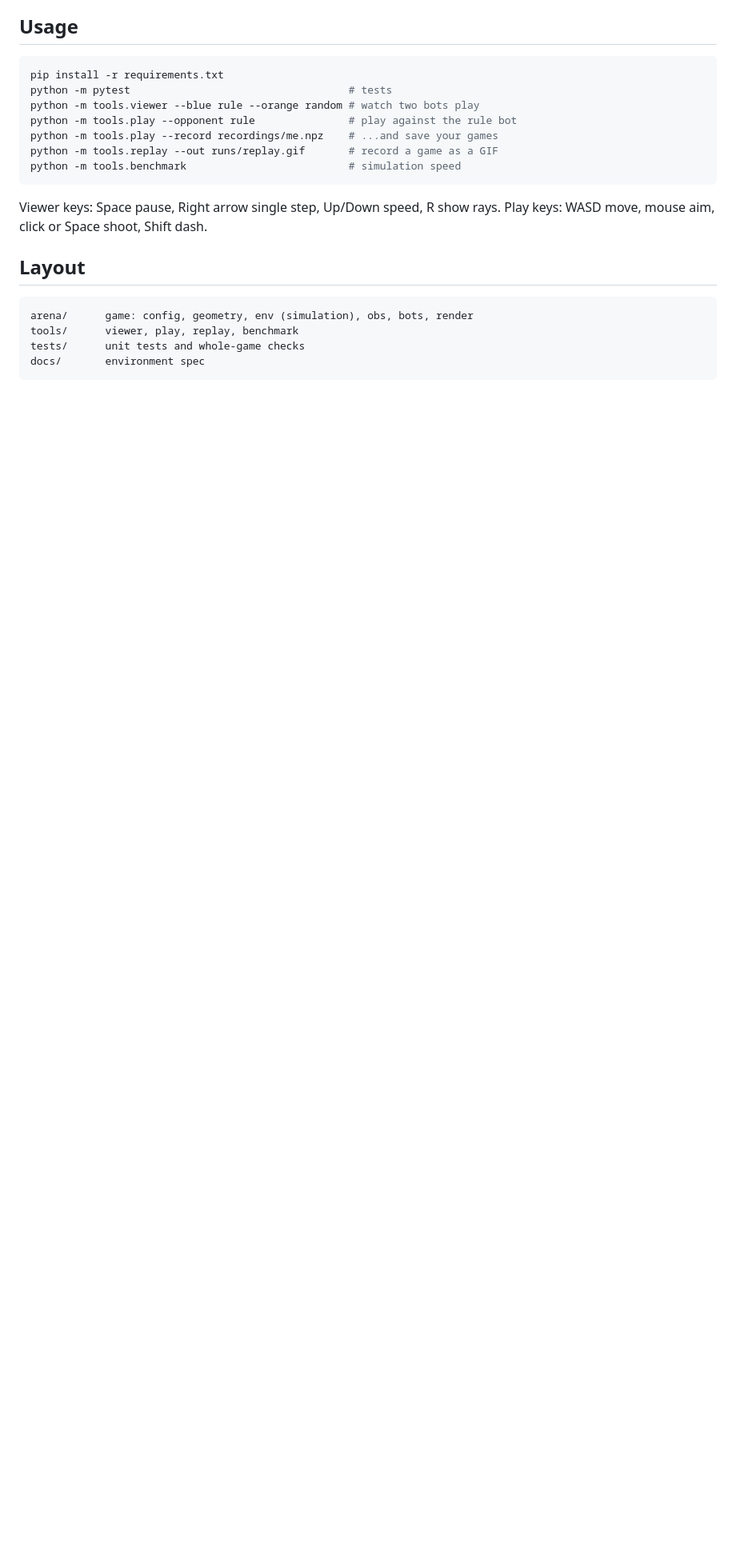
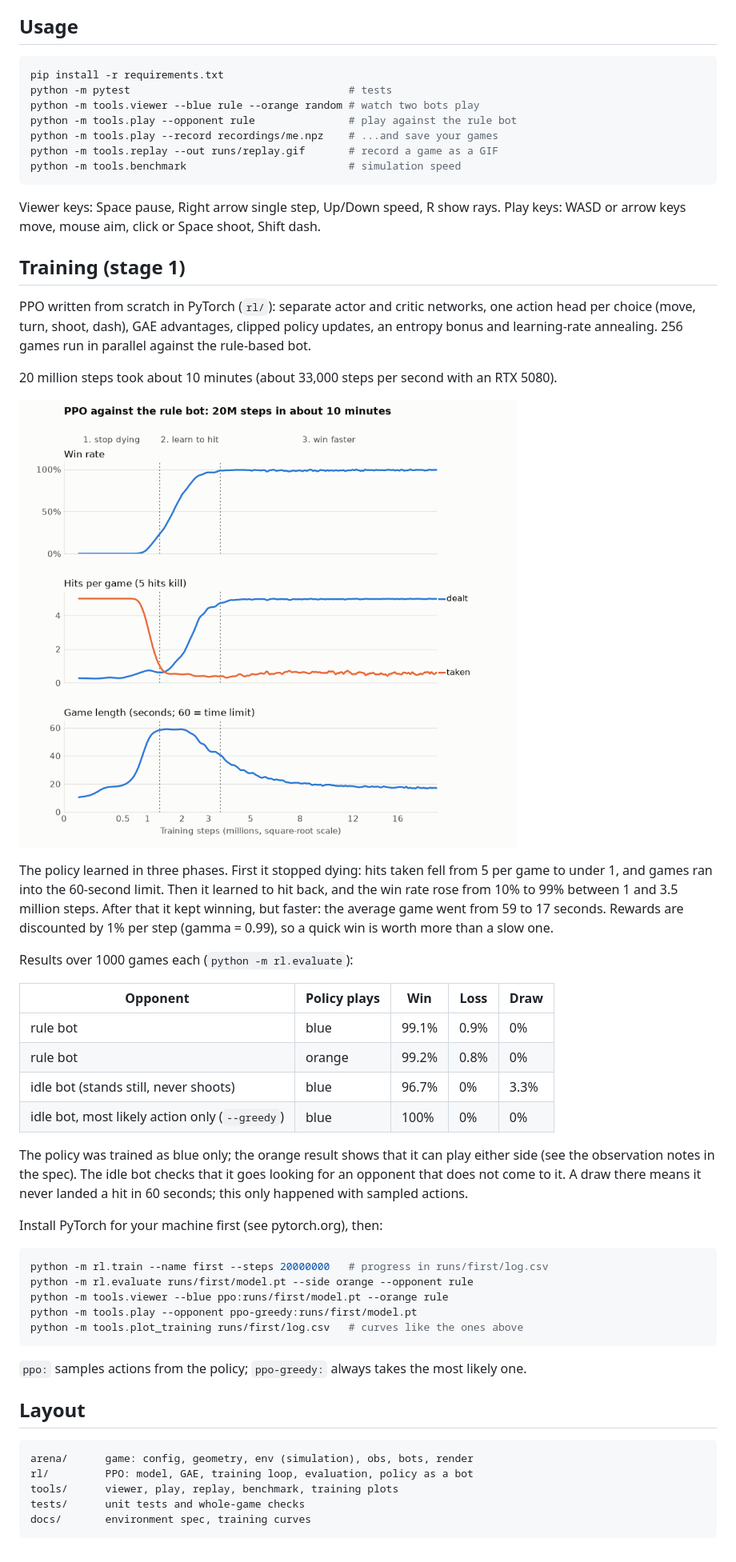
Before and after one commit to LIsheng927/arenamind, a Markdown page: README.md, the part around one of its changes. Shown at 80% size. GitHub-like rendering; pictures changed too: docs/stage1_training.png (added); blank space fills up the shorter version.

Commit message:
Report stage 1 results

````diff
--- a/README.md
+++ b/README.md
@@ -37,13 +40,61 @@ python -m tools.benchmark                          # simulation speed
 ```
 
 Viewer keys: Space pause, Right arrow single step, Up/Down speed, R show rays.
-Play keys: WASD move, mouse aim, click or Space shoot, Shift dash.
+Play keys: WASD or arrow keys move, mouse aim, click or Space shoot, Shift dash.
+
+## Training (stage 1)
+
+PPO written from scratch in PyTorch (`rl/`): separate actor and critic
+networks, one action head per choice (move, turn, shoot, dash), GAE
+advantages, clipped policy updates, an entropy bonus and learning-rate
+annealing. 256 games run in parallel against the rule-based bot.
+
+20 million steps took about 10 minutes (about 33,000 steps per second with
+an RTX 5080).
+
+![Training curves](docs/stage1_training.png)
+
+The policy learned in three phases. First it stopped dying: hits taken fell
+from 5 per game to under 1, and games ran into the 60-second limit. Then it
+learned to hit back, and the win rate rose from 10% to 99% between 1 and 3.5
+million steps. After that it kept winning, but faster: the average game went
+from 59 to 17 seconds. Rewards are discounted by 1% per step (gamma = 0.99),
+so a quick win is worth more than a slow one.
+
+Results over 1000 games each (`python -m rl.evaluate`):
+
+| Opponent | Policy plays | Win | Loss | Draw |
+|---|---|---|---|---|
+| rule bot | blue | 99.1% | 0.9% | 0% |
+| rule bot | orange | 99.2% | 0.8% | 0% |
+| idle bot (stands still, never shoots) | blue | 96.7% | 0% | 3.3% |
+| idle bot, most likely action only (`--greedy`) | blue | 100% | 0% | 0% |
+
+The policy was trained as blue only; the orange result shows that it can
+play either side (see the observation notes in the spec). The idle bot checks
+that it goes looking for an opponent that does not come to it. A draw there
+means it never landed a hit in 60 seconds; this only happened with sampled
+actions.
+
+Install PyTorch for your machine first (see pytorch.org), then:
+
+```bash
+python -m rl.train --name first --steps 20000000   # progress in runs/first/log.csv
+python -m rl.evaluate runs/first/model.pt --side orange --opponent rule
+python -m tools.viewer --blue ppo:runs/first/model.pt --orange rule
+python -m tools.play --opponent ppo-greedy:runs/first/model.pt
+python -m tools.plot_training runs/first/log.csv   # curves like the ones above
+```
+
+`ppo:` samples actions from the policy; `ppo-greedy:` always takes the most
+likely one.
 
 ## Layout
 
 ```
 arena/      game: config, geometry, env (simulation), obs, bots, render
-tools/      viewer, play, replay, benchmark
+rl/         PPO: model, GAE, training loop, evaluation, policy as a bot
+tools/      viewer, play, replay, benchmark, training plots
 tests/      unit tests and whole-game checks
-docs/       environment spec
+docs/       environment spec, training curves
 ```
````
Also changed, not shown: other parts of README.md (+4 -1 lines), docs/stage1_ppo_vs_rule.gif (added), 1 other file.
